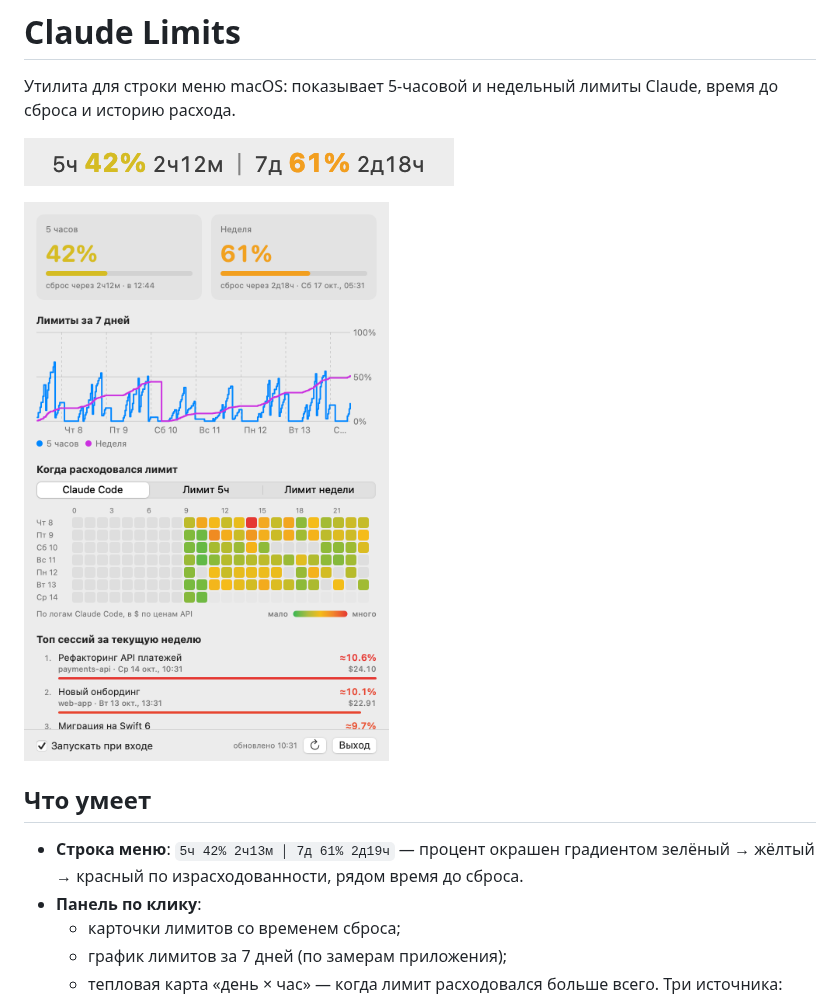
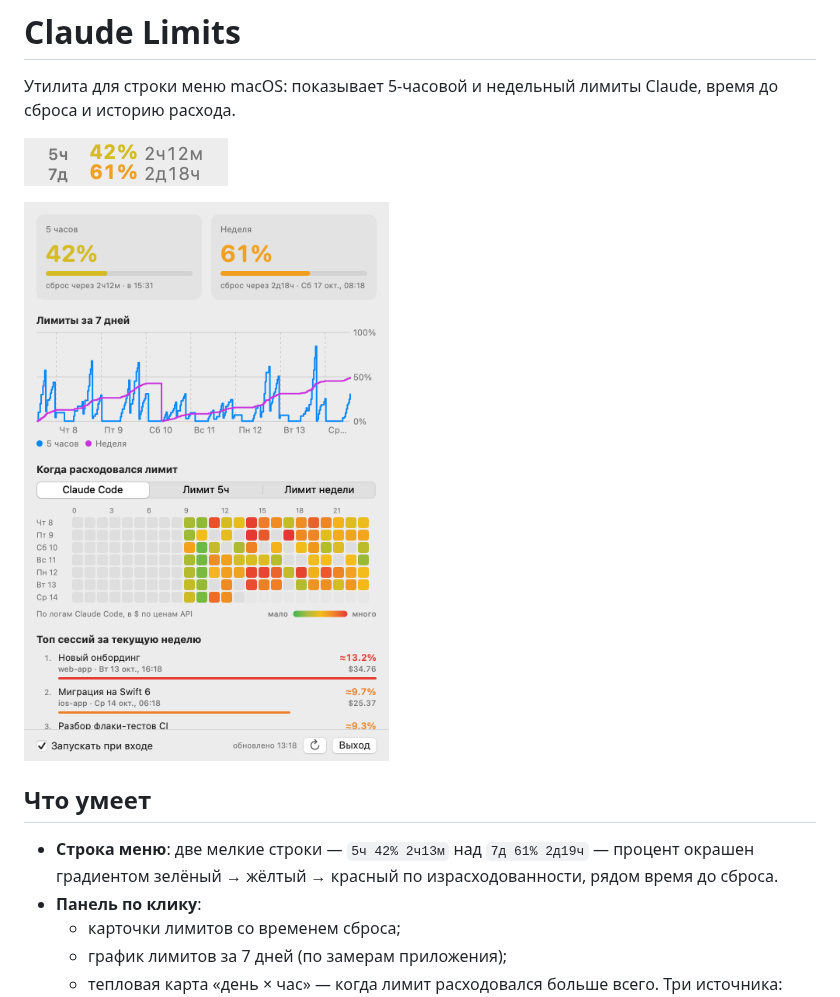
Before and after one commit to alkbt-id/claude-limits-bar, a Markdown page: README.md, the part around the change. GitHub-like rendering; pictures changed too: docs/menubar-light.png, docs/panel-light.png.

```diff
--- a/README.md
+++ b/README.md
@@ -8,7 +8,7 @@
 
 ## Что умеет
 
-- **Строка меню**: `5ч 42% 2ч13м │ 7д 61% 2д19ч` — процент окрашен градиентом зелёный → жёлтый → красный по израсходованности, рядом время до сброса.
+- **Строка меню**: две мелкие строки — `5ч 42% 2ч13м` над `7д 61% 2д19ч` — процент окрашен градиентом зелёный → жёлтый → красный по израсходованности, рядом время до сброса.
 - **Панель по клику**:
   - карточки лимитов со временем сброса;
   - график лимитов за 7 дней (по замерам приложения);
```
Also changed, not shown: docs/menubar-dark.png, docs/panel-dark.png, 2 other files.
